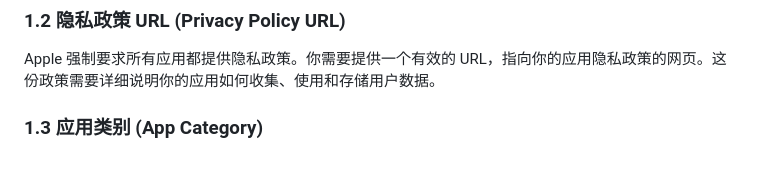
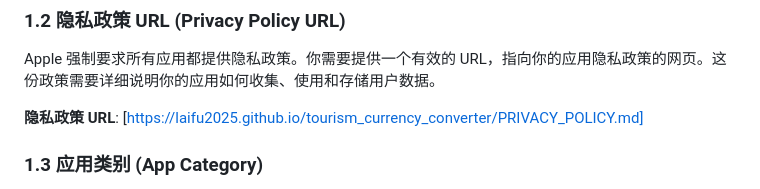
Before and after one commit to laifu2025/tourism_currency_converter, a Markdown page: APP_STORE_PUBLISHING_GUIDE.md, the part around the change. Drawn GitHub-style; blank space fills up the shorter version.

Commit message:
Update privacy policy and publishing guide

```diff
--- a/APP_STORE_PUBLISHING_GUIDE.md
+++ b/APP_STORE_PUBLISHING_GUIDE.md
@@ -50,6 +50,8 @@
 ### 1.2 隐私政策 URL (Privacy Policy URL)
 
 Apple 强制要求所有应用都提供隐私政策。你需要提供一个有效的 URL，指向你的应用隐私政策的网页。这份政策需要详细说明你的应用如何收集、使用和存储用户数据。
+
+**隐私政策 URL**: [https://laifu2025.github.io/tourism_currency_converter/PRIVACY_POLICY.md]
 
 ### 1.3 应用类别 (App Category)
 
```
Also changed, not shown: PRIVACY_POLICY.md (added, +42 -0 lines).
